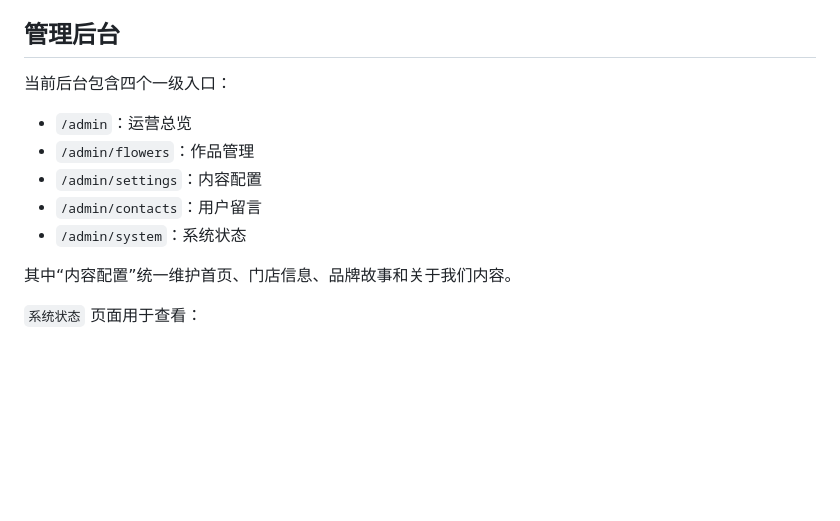
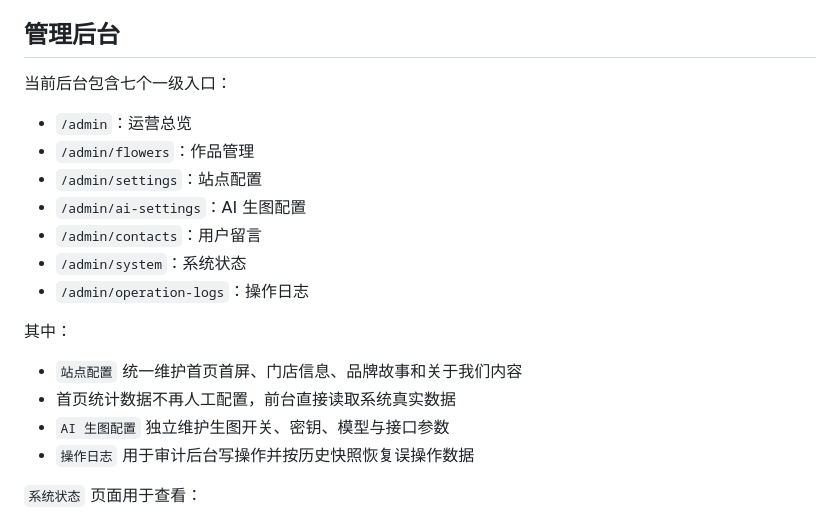
Before and after one commit to cookie-been/FloralWhisperTime, a Markdown page: README.md, the part around the change. GitHub-like rendering; blank space fills up the shorter version.

```diff
--- a/README.md
+++ b/README.md
@@ -158,15 +158,22 @@ npm run dev
 
 ## 管理后台
 
-当前后台包含四个一级入口：
+当前后台包含七个一级入口：
 
 - `/admin`：运营总览
 - `/admin/flowers`：作品管理
-- `/admin/settings`：内容配置
+- `/admin/settings`：站点配置
+- `/admin/ai-settings`：AI 生图配置
 - `/admin/contacts`：用户留言
 - `/admin/system`：系统状态
+- `/admin/operation-logs`：操作日志
 
-其中“内容配置”统一维护首页、门店信息、品牌故事和关于我们内容。
+其中：
+
+- `站点配置` 统一维护首页首屏、门店信息、品牌故事和关于我们内容
+- 首页统计数据不再人工配置，前台直接读取系统真实数据
+- `AI 生图配置` 独立维护生图开关、密钥、模型与接口参数
+- `操作日志` 用于审计后台写操作并按历史快照恢复误操作数据
 
 `系统状态` 页面用于查看：
 
```
Also changed, not shown: PROJECT_HANDOFF.md (+13 -4 lines), flower-shop-backend-java/README.md (+2 -2 lines).
